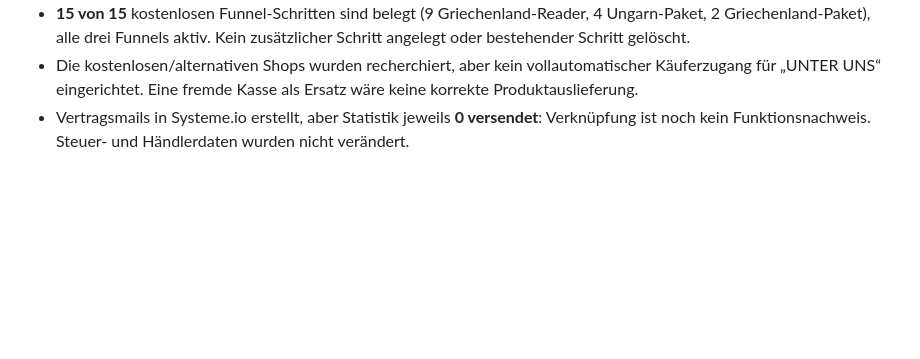
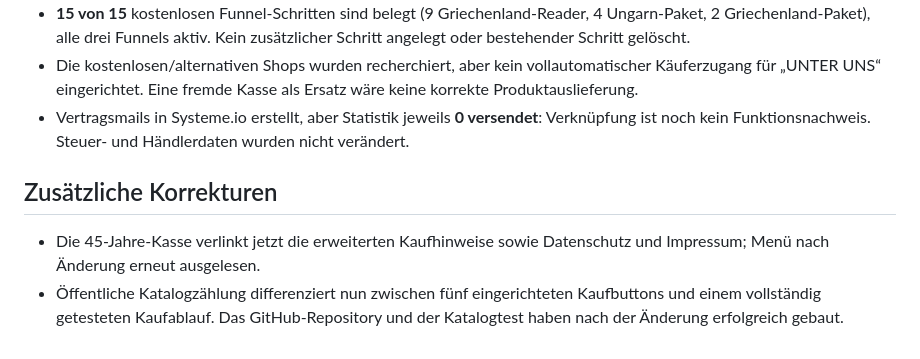
Before and after one commit to topdiveair-sketch/Gaeste, a Markdown page: rainsoft-book-audit-2026-11-12.md, the part around the change. Rendered like a GitHub page; blank space fills up the shorter version.

Commit message:
Record added legal link on 45 Jahre checkout and more accurate public checkout count

```diff
--- a/rainsoft-book-audit-2026-11-12.md
+++ b/rainsoft-book-audit-2026-11-12.md
@@ -33,3 +33,7 @@
 - **15 von 15** kostenlosen Funnel-Schritten sind belegt (9 Griechenland-Reader, 4 Ungarn-Paket, 2 Griechenland-Paket), alle drei Funnels aktiv. Kein zusätzlicher Schritt angelegt oder bestehender Schritt gelöscht.
 - Die kostenlosen/alternativen Shops wurden recherchiert, aber kein vollautomatischer Käuferzugang für „UNTER UNS“ eingerichtet. Eine fremde Kasse als Ersatz wäre keine korrekte Produktauslieferung.
 - Vertragsmails in Systeme.io erstellt, aber Statistik jeweils **0 versendet**: Verknüpfung ist noch kein Funktionsnachweis. Steuer- und Händlerdaten wurden nicht verändert.
+
+## Zusätzliche Korrekturen
+- Die 45-Jahre-Kasse verlinkt jetzt die erweiterten Kaufhinweise sowie Datenschutz und Impressum; Menü nach Änderung erneut ausgelesen.
+- Öffentliche Katalogzählung differenziert nun zwischen fünf eingerichteten Kaufbuttons und einem vollständig getesteten Kaufablauf. Das GitHub-Repository und der Katalogtest haben nach der Änderung erfolgreich gebaut.
```
